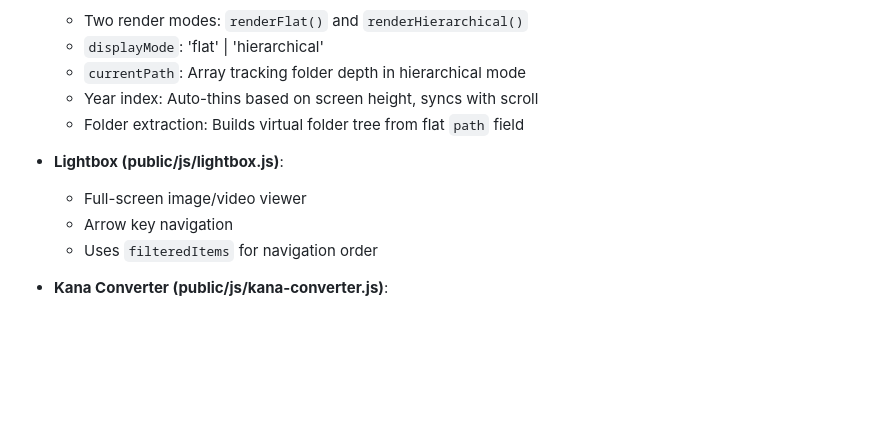
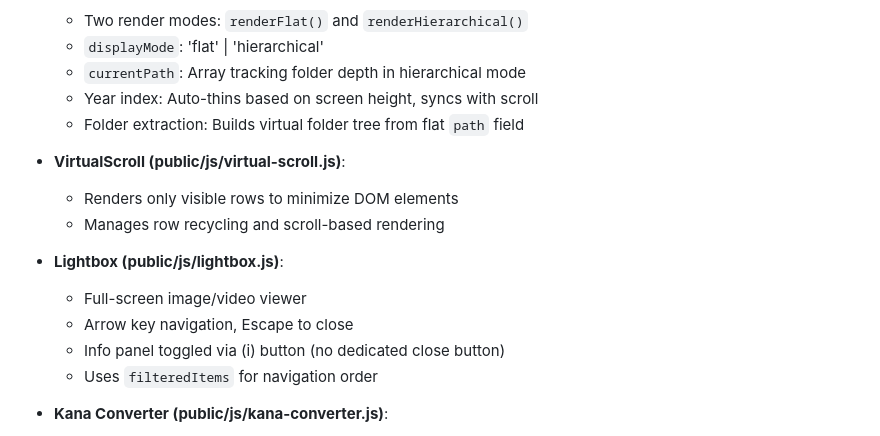
Before and after one commit to mczkzk/media-viewer, a Markdown page: CLAUDE.md, the part around the change. Drawn GitHub-style; blank space fills up the shorter version.

```diff
--- a/CLAUDE.md
+++ b/CLAUDE.md
@@ -110,9 +110,14 @@ npm install
   - Year index: Auto-thins based on screen height, syncs with scroll
   - Folder extraction: Builds virtual folder tree from flat `path` field
 
+- **VirtualScroll (public/js/virtual-scroll.js)**:
+  - Renders only visible rows to minimize DOM elements
+  - Manages row recycling and scroll-based rendering
+
 - **Lightbox (public/js/lightbox.js)**:
   - Full-screen image/video viewer
-  - Arrow key navigation
+  - Arrow key navigation, Escape to close
+  - Info panel toggled via (i) button (no dedicated close button)
   - Uses `filteredItems` for navigation order
 
 - **Kana Converter (public/js/kana-converter.js)**:
```
Also changed, not shown: README.md (+3 -1 lines).
